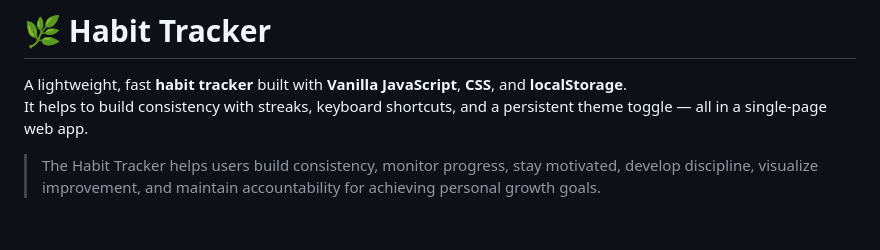
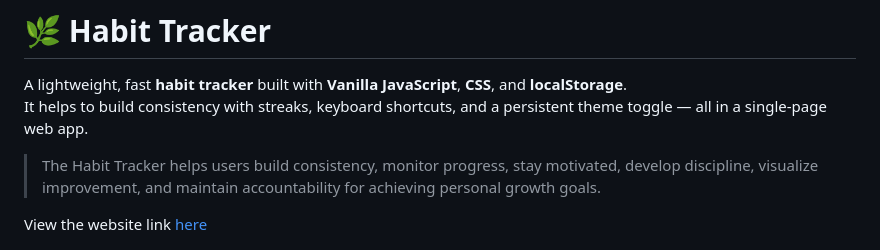
Before and after one commit to FemiAdesola/Habit_Tracker_App, a Markdown page: README.md, the part around the change. GitHub-like rendering; blank space fills up the shorter version.

Commit message:
Added live link to readme file

```diff
--- a/README.md
+++ b/README.md
@@ -4,6 +4,9 @@ A lightweight, fast **habit tracker** built with **Vanilla JavaScript**, **CSS**
 It helps to build consistency with streaks, keyboard shortcuts, and a persistent theme toggle — all in a single-page web app.
 
 > The Habit Tracker helps users build consistency, monitor progress, stay motivated, develop discipline, visualize improvement, and maintain accountability for achieving personal growth goals.
+
+View the website link [here](https://femi-habit-tracker.netlify.app/)
+
 
 ![Habit Tracker Screenshot](/img/HabitPage.png)
 
```
